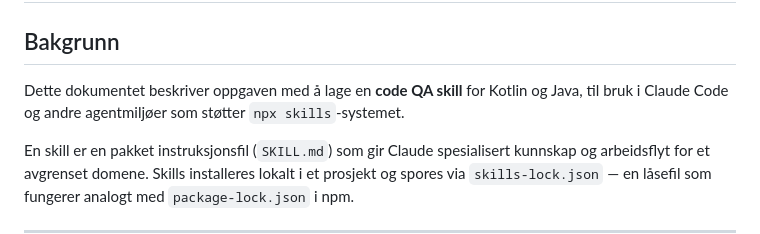
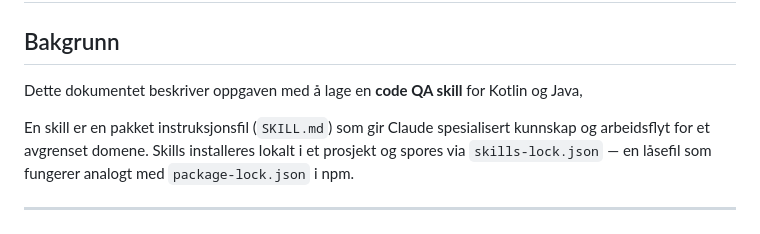
Before and after one commit to hansjmelby/Agentic_Development, a Markdown page: Kotlin_Java_code_QA_skill/README.md, the part around the change. GitHub-like rendering.

```diff
--- a/Kotlin_Java_code_QA_skill/README.md
+++ b/Kotlin_Java_code_QA_skill/README.md
@@ -3,7 +3,6 @@
 ## Bakgrunn
 
 Dette dokumentet beskriver oppgaven med å lage en **code QA skill** for Kotlin og Java,
-til bruk i Claude Code og andre agentmiljøer som støtter `npx skills`-systemet.
 
 En skill er en pakket instruksjonsfil (`SKILL.md`) som gir Claude spesialisert kunnskap og
 arbeidsflyt for et avgrenset domene. Skills installeres lokalt i et prosjekt og spores via
```
